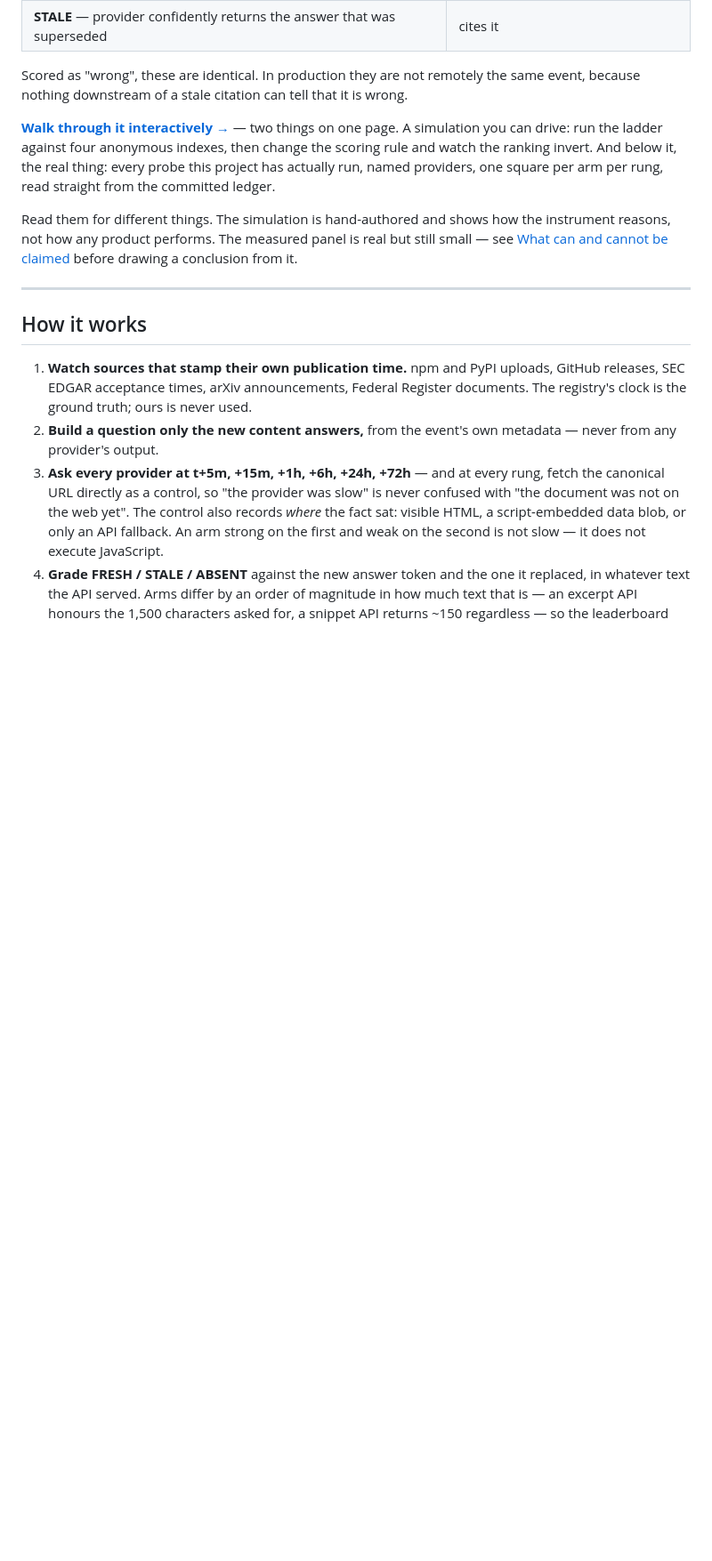
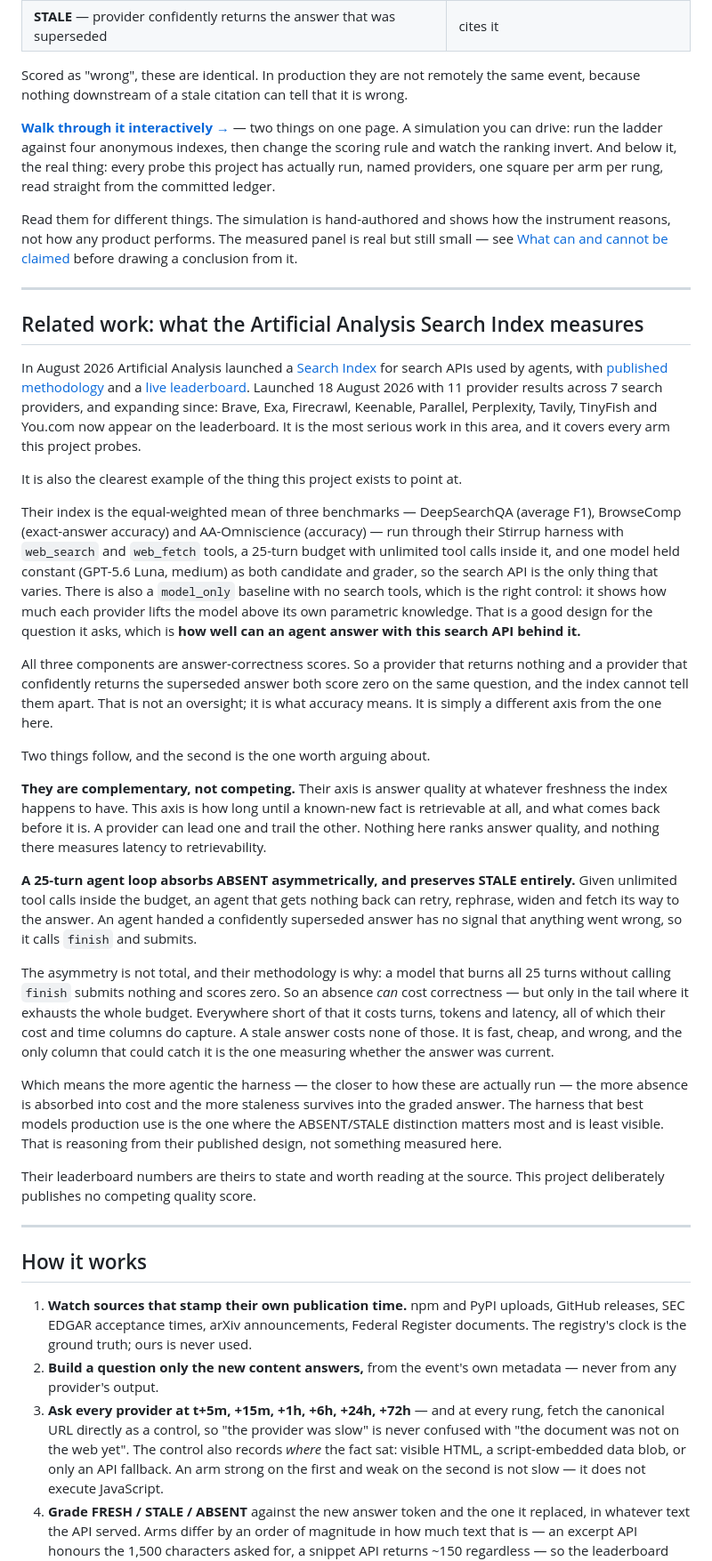
Before and after one commit to abhid1234/time-to-index, a Markdown page: README.md, the part around the change. Shown at 89% size. Rendered like a GitHub page; blank space fills up the shorter version.

Commit message:
Merge PR #10: name the benchmark this project is arguing with
A README section naming the Artificial Analysis Search Index, fact-checked
against their own methodology and launch article rather than search-result
summaries.

Three corrections that check found: the scores previously quoted came from a
vendor's marketing page rather than from Artificial Analysis and are gone;
the provider list was missing Perplexity and TinyFish; and the central claim
was overstated, since a model that burns all 25 turns without calling finish
scores zero, so an absence can cost correctness in the tail.

The claim is sharper for conceding that. Everywhere short of exhaustion an
absence costs turns, tokens and latency, all of which their cost and time
columns capture, while a stale answer costs none of those -- fast, cheap,
wrong, and caught by no column at all.

```diff
--- a/README.md
+++ b/README.md
@@ -27,6 +27,72 @@ Read them for different things. The simulation is hand-authored and shows how
 the instrument reasons, not how any product performs. The measured panel is
 real but still small — see [What can and cannot be
 claimed](#what-can-and-cannot-be-claimed) before drawing a conclusion from it.
+
+---
+
+## Related work: what the Artificial Analysis Search Index measures
+
+In August 2026 Artificial Analysis launched a
+[Search Index](https://artificialanalysis.ai/articles/search-api) for search
+APIs used by agents, with
+[published methodology](https://artificialanalysis.ai/methodology/search-api)
+and a [live leaderboard](https://artificialanalysis.ai/agents/search-api).
+Launched 18 August 2026 with 11 provider results across 7 search providers,
+and expanding since: Brave, Exa, Firecrawl, Keenable, Parallel, Perplexity,
+Tavily, TinyFish and You.com now appear on the leaderboard. It is the most
+serious work in this area, and it covers every arm this project probes.
+
+It is also the clearest example of the thing this project exists to point at.
+
+Their index is the equal-weighted mean of three benchmarks — DeepSearchQA
+(average F1), BrowseComp (exact-answer accuracy) and AA-Omniscience
+(accuracy) — run through their Stirrup harness with `web_search` and
+`web_fetch` tools, a 25-turn budget with unlimited tool calls inside it, and
+one model held constant (GPT-5.6 Luna, medium) as both candidate and grader,
+so the search API is the only thing that varies. There is also a `model_only`
+baseline with no search tools, which is the right control: it shows how much
+each provider lifts the model above its own parametric knowledge. That is a
+good design for the question it asks, which is **how well can an agent answer
+with this search API behind it.**
+
+All three components are answer-correctness scores. So a provider that
+returns nothing and a provider that confidently returns the superseded
+answer both score zero on the same question, and the index cannot tell them
+apart. That is not an oversight; it is what accuracy means. It is simply a
+different axis from the one here.
+
+Two things follow, and the second is the one worth arguing about.
+
+**They are complementary, not competing.** Their axis is answer quality at
+whatever freshness the index happens to have. This axis is how long until a
+known-new fact is retrievable at all, and what comes back before it is. A
+provider can lead one and trail the other. Nothing here ranks answer quality,
+and nothing there measures latency to retrievability.
+
+**A 25-turn agent loop absorbs ABSENT asymmetrically, and preserves STALE
+entirely.** Given unlimited tool calls inside the budget, an agent that gets
+nothing back can retry, rephrase, widen and fetch its way to the answer. An
+agent handed a confidently superseded answer has no signal that anything went
+wrong, so it calls `finish` and submits.
+
+The asymmetry is not total, and their methodology is why: a model that burns
+all 25 turns without calling `finish` submits nothing and scores zero. So an
+absence *can* cost correctness — but only in the tail where it exhausts the
+whole budget. Everywhere short of that it costs turns, tokens and latency,
+all of which their cost and time columns do capture. A stale answer costs
+none of those. It is fast, cheap, and wrong, and the only column that could
+catch it is the one measuring whether the answer was current.
+
+Which means the more agentic the harness — the closer to how these are
+actually run — the more absence is absorbed into cost and the more staleness
+survives into the graded answer. The harness that best models production use
+is the one where the ABSENT/STALE distinction matters most and is least
+visible. That is reasoning from their published design, not something
+measured here.
+
+Their leaderboard numbers are theirs to state and worth reading at the
+source. This project deliberately publishes no competing quality score.
+
 
 ---
 
```
